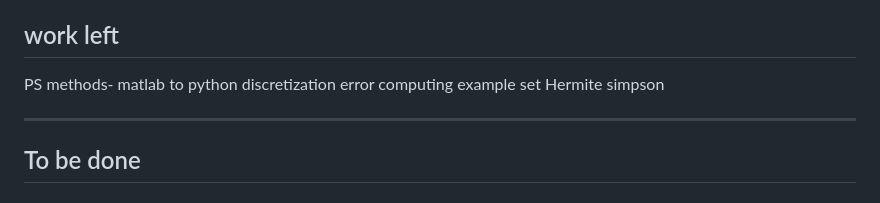
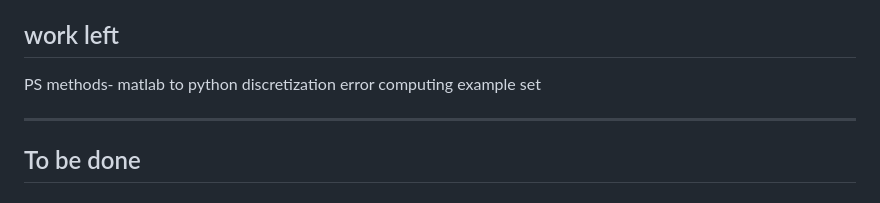
Before and after one commit to sandeep026/pytrajopt, a Markdown page: README.md, the part around the change. Drawn GitHub-style.

Commit message:
hermite simpson implemented for dynamics- removed from to do list

```diff
--- a/README.md
+++ b/README.md
@@ -136,7 +136,6 @@ Discretization error needs to be computed
 PS methods- matlab to python
 discretization error computing
 example set
-Hermite simpson
 
 ---
 
```
